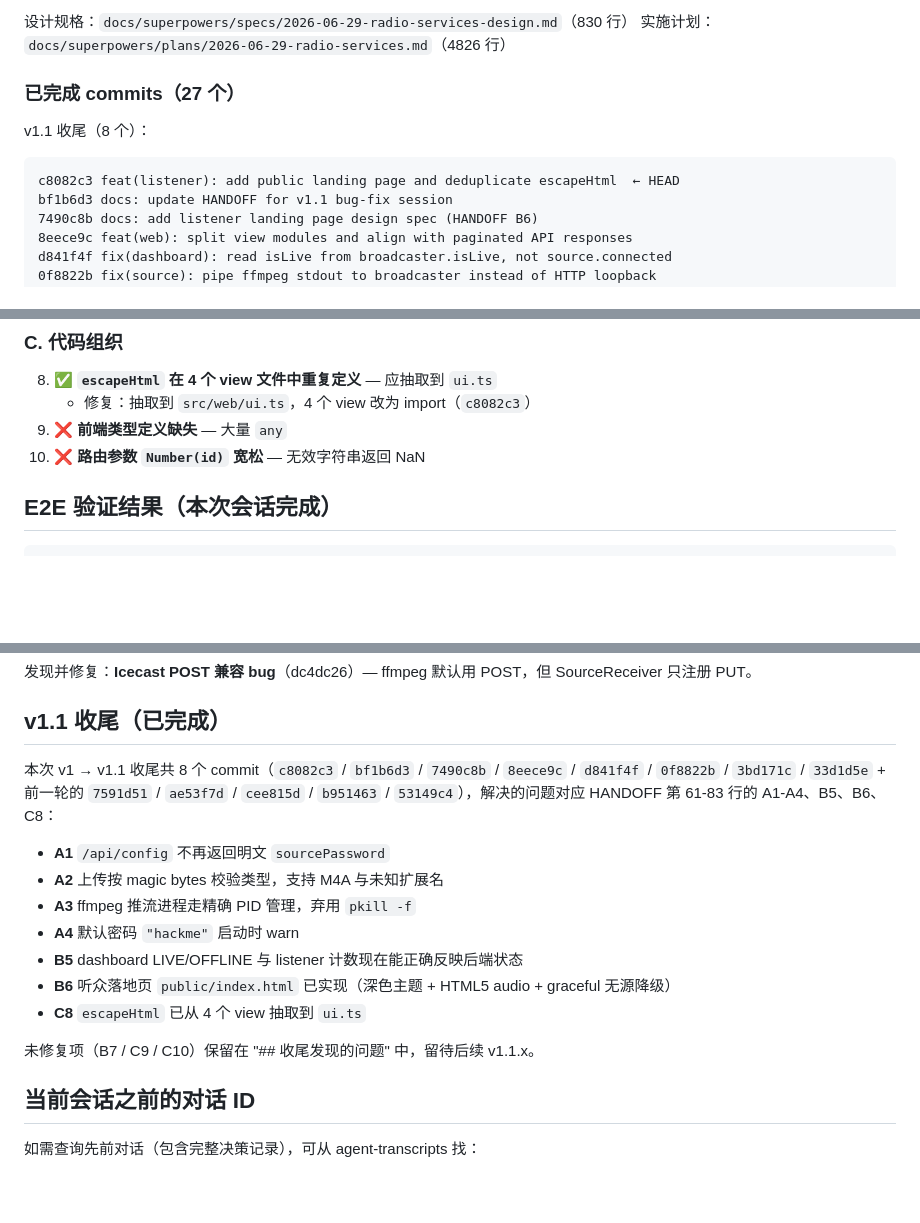
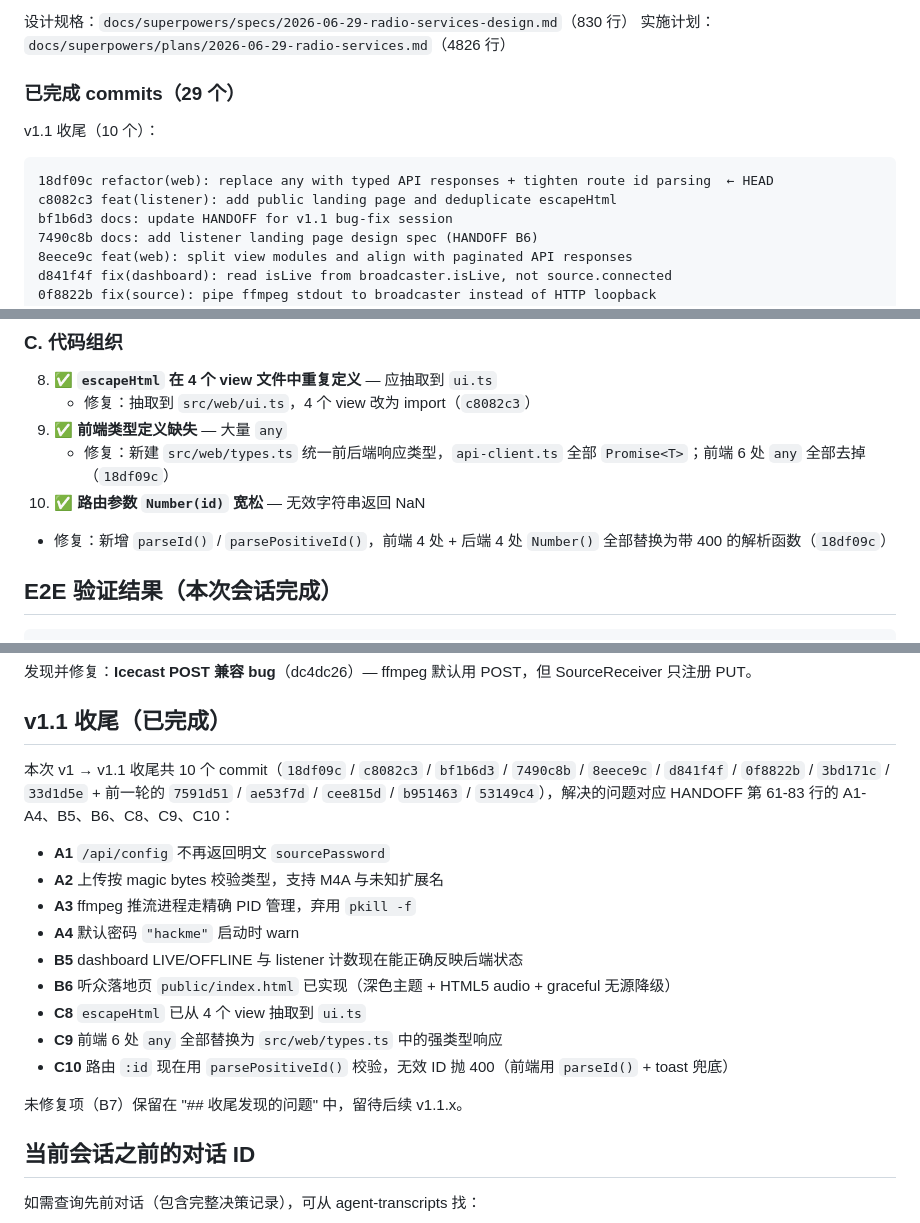
Before and after one commit to MakcRe/RadioServicesNext, a Markdown page: docs/superpowers/HANDOFF.md, 3 parts joined by grey strips. Rendered like a GitHub page; blank space fills up the shorter version.

Commit message:
docs: mark C9 and C10 as done in HANDOFF
Co-authored-by: Cursor <cursoragent@cursor.com>

````diff
--- a/docs/superpowers/HANDOFF.md
+++ b/docs/superpowers/HANDOFF.md
@@ -10,11 +10,12 @@
 设计规格：`docs/superpowers/specs/2026-06-29-radio-services-design.md`（830 行）
 实施计划：`docs/superpowers/plans/2026-06-29-radio-services.md`（4826 行）
 
-### 已完成 commits（27 个）
+### 已完成 commits（29 个）
 
-v1.1 收尾（8 个）：
+v1.1 收尾（10 个）：
 ```
-c8082c3 feat(listener): add public landing page and deduplicate escapeHtml  ← HEAD
+18df09c refactor(web): replace any with typed API responses + tighten route id parsing  ← HEAD
+c8082c3 feat(listener): add public landing page and deduplicate escapeHtml
 bf1b6d3 docs: update HANDOFF for v1.1 bug-fix session
 7490c8b docs: add listener landing page design spec (HANDOFF B6)
 8eece9c feat(web): split view modules and align with paginated API responses
@@ -84,8 +85,10 @@ bdf1556 docs: design spec + implementation plan
 
 8. ✅ **`escapeHtml` 在 4 个 view 文件中重复定义** — 应抽取到 `ui.ts`
    - 修复：抽取到 `src/web/ui.ts`，4 个 view 改为 import（`c8082c3`）
-9. ❌ **前端类型定义缺失** — 大量 `any`
-10. ❌ **路由参数 `Number(id)` 宽松** — 无效字符串返回 NaN
+9. ✅ **前端类型定义缺失** — 大量 `any`
+   - 修复：新建 `src/web/types.ts` 统一前后端响应类型，`api-client.ts` 全部 `Promise<T>`；前端 6 处 `any` 全部去掉（`18df09c`）
+10. ✅ **路由参数 `Number(id)` 宽松** — 无效字符串返回 NaN
+   - 修复：新增 `parseId()` / `parsePositiveId()`，前端 4 处 + 后端 4 处 `Number()` 全部替换为带 400 的解析函数（`18df09c`）
 
 ## E2E 验证结果（本次会话完成）
 
@@ -102,7 +105,7 @@ bdf1556 docs: design spec + implementation plan
 
 ## v1.1 收尾（已完成）
 
-本次 v1 → v1.1 收尾共 8 个 commit（`c8082c3` / `bf1b6d3` / `7490c8b` / `8eece9c` / `d841f4f` / `0f8822b` / `3bd171c` / `33d1d5e` + 前一轮的 `7591d51` / `ae53f7d` / `cee815d` / `b951463` / `53149c4`），解决的问题对应 HANDOFF 第 61-83 行的 A1-A4、B5、B6、C8：
+本次 v1 → v1.1 收尾共 10 个 commit（`18df09c` / `c8082c3` / `bf1b6d3` / `7490c8b` / `8eece9c` / `d841f4f` / `0f8822b` / `3bd171c` / `33d1d5e` + 前一轮的 `7591d51` / `ae53f7d` / `cee815d` / `b951463` / `53149c4`），解决的问题对应 HANDOFF 第 61-83 行的 A1-A4、B5、B6、C8、C9、C10：
 
 - **A1** `/api/config` 不再返回明文 `sourcePassword`
 - **A2** 上传按 magic bytes 校验类型，支持 M4A 与未知扩展名
@@ -111,8 +114,10 @@ bdf1556 docs: design spec + implementation plan
 - **B5** dashboard LIVE/OFFLINE 与 listener 计数现在能正确反映后端状态
 - **B6** 听众落地页 `public/index.html` 已实现（深色主题 + HTML5 audio + graceful 无源降级）
 - **C8** `escapeHtml` 已从 4 个 view 抽取到 `ui.ts`
+- **C9** 前端 6 处 `any` 全部替换为 `src/web/types.ts` 中的强类型响应
+- **C10** 路由 `:id` 现在用 `parsePositiveId()` 校验，无效 ID 抛 400（前端用 `parseId()` + toast 兜底）
 
-未修复项（B7 / C9 / C10）保留在 "## 收尾发现的问题" 中，留待后续 v1.1.x。
+未修复项（B7）保留在 "## 收尾发现的问题" 中，留待后续 v1.1.x。
 
 ## 当前会话之前的对话 ID
 
````
